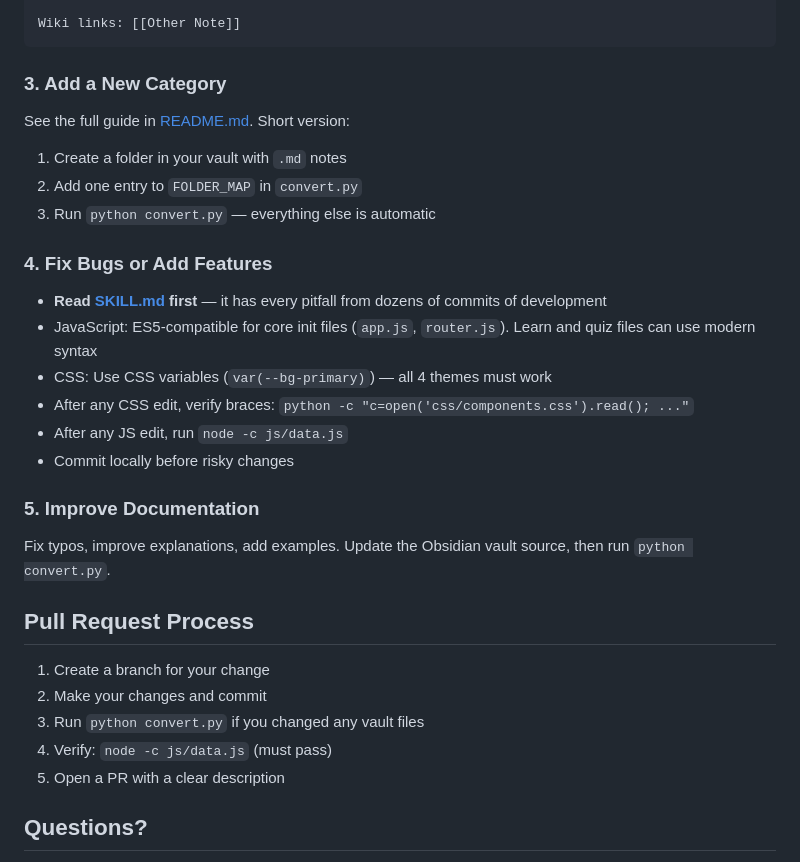
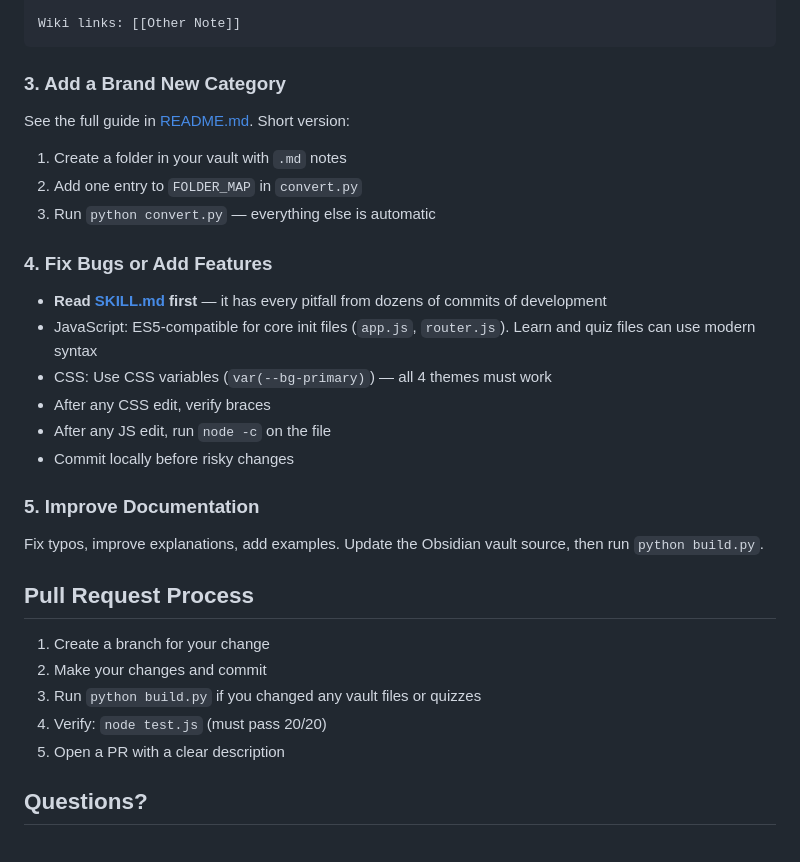
Before and after one commit to MaykEu/DeepVault, a Markdown page: CONTRIBUTING.md, the part around one of its changes. GitHub-like rendering.

````diff
--- a/CONTRIBUTING.md
+++ b/CONTRIBUTING.md
@@ -81,29 +91,32 @@ void example() { }
 Wiki links: [[Other Note]]
 ```
 
-### 3. Add a New Category
+### 3. Add a Brand New Category
+
 See the full guide in [README.md](README.md#add-a-brand-new-category). Short version:
 1. Create a folder in your vault with `.md` notes
 2. Add one entry to `FOLDER_MAP` in `convert.py`
 3. Run `python convert.py` — everything else is automatic
 
 ### 4. Fix Bugs or Add Features
+
 - **Read [SKILL.md](SKILL.md) first** — it has every pitfall from dozens of commits of development
 - JavaScript: ES5-compatible for core init files (`app.js`, `router.js`). Learn and quiz files can use modern syntax
 - CSS: Use CSS variables (`var(--bg-primary)`) — all 4 themes must work
-- After any CSS edit, verify braces: `python -c "c=open('css/components.css').read(); ..."`
-- After any JS edit, run `node -c js/data.js`
+- After any CSS edit, verify braces
+- After any JS edit, run `node -c` on the file
 - Commit locally before risky changes
 
 ### 5. Improve Documentation
-Fix typos, improve explanations, add examples. Update the Obsidian vault source, then run `python convert.py`.
+
+Fix typos, improve explanations, add examples. Update the Obsidian vault source, then run `python build.py`.
 
 ## Pull Request Process
 
 1. Create a branch for your change
 2. Make your changes and commit
-3. Run `python convert.py` if you changed any vault files
-4. Verify: `node -c js/data.js` (must pass)
+3. Run `python build.py` if you changed any vault files or quizzes
+4. Verify: `node test.js` (must pass 20/20)
 5. Open a PR with a clear description
 
 ## Questions?
````
Also changed, not shown: other parts of CONTRIBUTING.md (+35 -25 lines).
